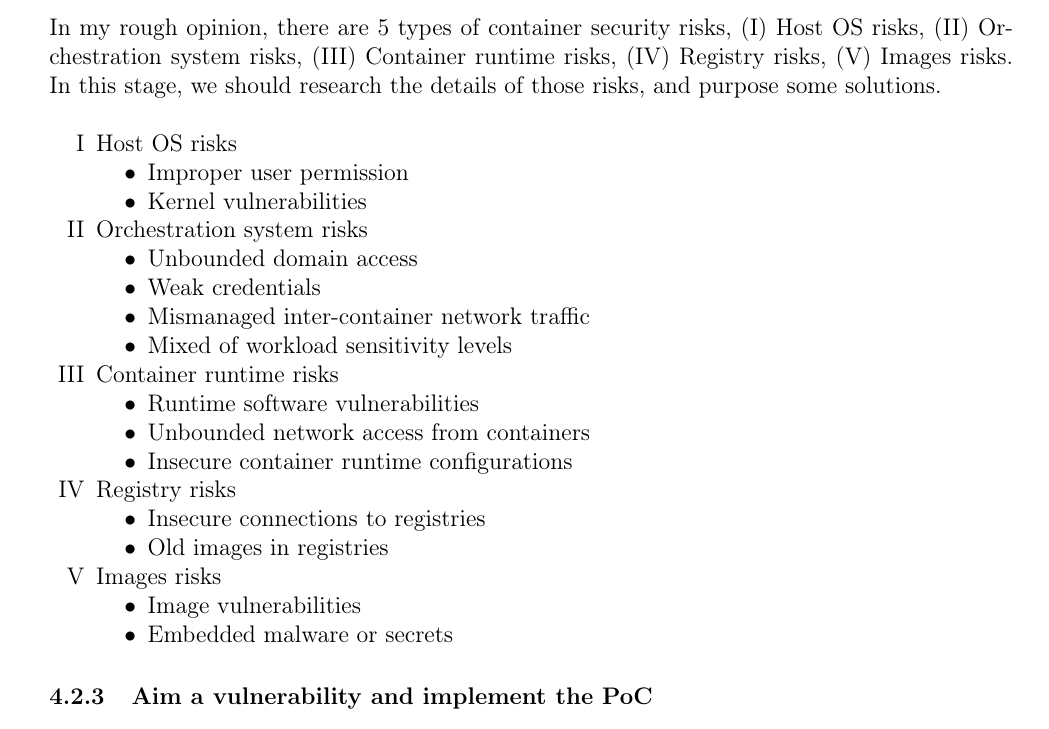
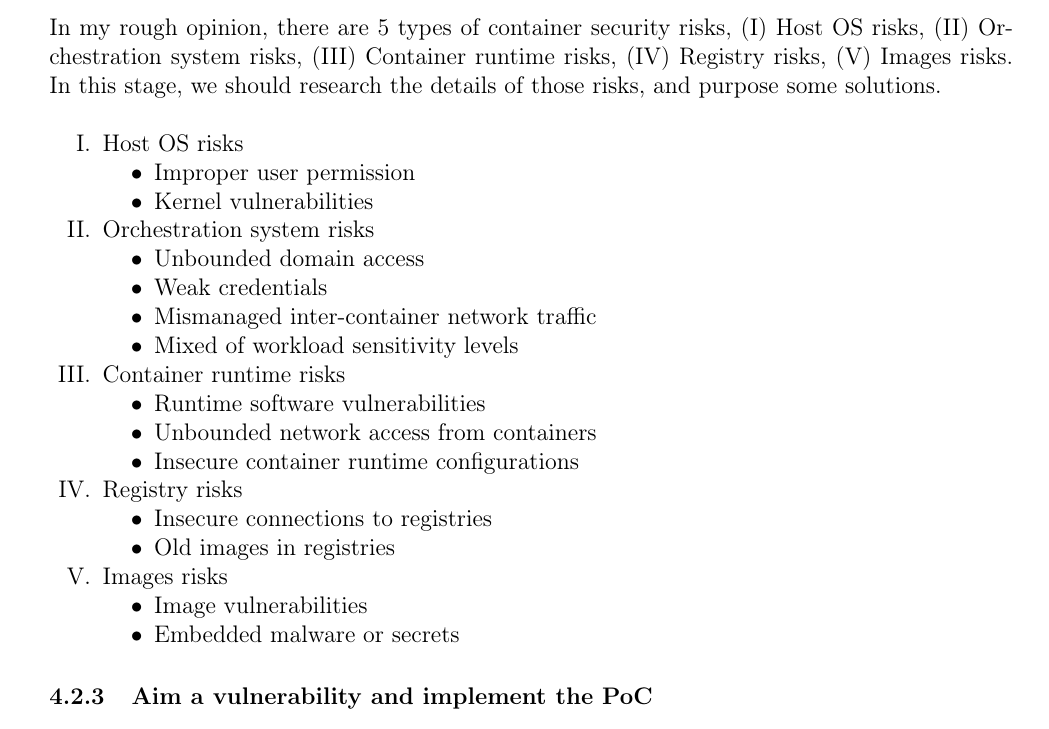
Before and after one commit to 25077667/Container_Security, a LaTeX document (report/apply/main.tex): part of page 8 of 11, cut so that both start at the same text. Compiled offline with pdfLaTeX.

Commit message:
Add dot at roman number

```diff
--- a/report/apply/main.tex
+++ b/report/apply/main.tex
@@ -478,7 +478,7 @@ In my rough opinion, there are 5 types of container security risks, (\RN{1}) Hos
 Orchestration system risks, (\RN{3}) Container runtime risks, (\RN{4}) Registry risks, (\RN{5})
 Images risks. In this stage, we should research the details of those risks, and purpose some solutions.
 \\
-\begin{enumerate}[I]
+\begin{enumerate}[I.]
   \item{Host OS risks}
         \begin{itemize}
           \item Improper user permission
```
Also changed, not shown: report/apply/main.pdf.
